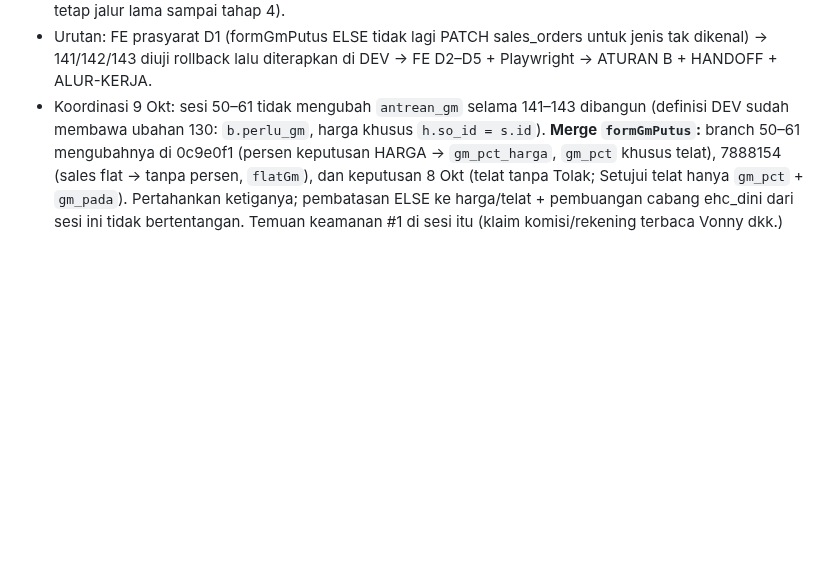
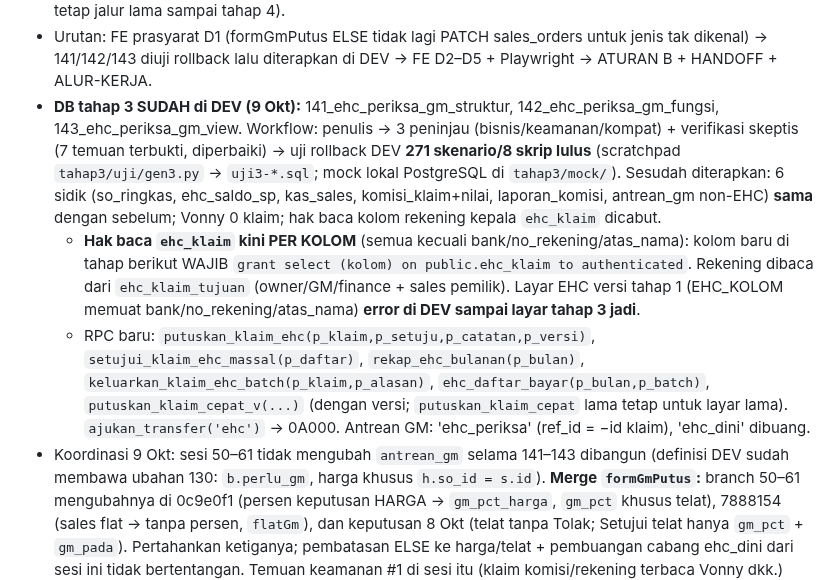
Before and after one commit to hanneslowan-max/RHJ-Website, a Markdown page: HANDOFF.md, the part around the change. Drawn GitHub-style; blank space fills up the shorter version.

```diff
--- a/HANDOFF.md
+++ b/HANDOFF.md
@@ -164,6 +164,19 @@ Baca dulu `ATURAN.md` (aturan kerja: uji tabrakan dulu, lapor + rekomendasi, Han
   EHC tidak lagi lewat `transfer_pengajuan` (komisi tetap jalur lama sampai tahap 4).
 - Urutan: FE prasyarat D1 (formGmPutus ELSE tidak lagi PATCH sales_orders untuk jenis tak dikenal) → 141/142/143 diuji
   rollback lalu diterapkan di DEV → FE D2–D5 + Playwright → ATURAN B + HANDOFF + ALUR-KERJA.
+- **DB tahap 3 SUDAH di DEV (9 Okt):** 141_ehc_periksa_gm_struktur, 142_ehc_periksa_gm_fungsi, 143_ehc_periksa_gm_view.
+  Workflow: penulis → 3 peninjau (bisnis/keamanan/kompat) + verifikasi skeptis (7 temuan terbukti, diperbaiki) → uji
+  rollback DEV **271 skenario/8 skrip lulus** (scratchpad `tahap3/uji/gen3.py` → `uji3-*.sql`; mock lokal PostgreSQL di
+  `tahap3/mock/`). Sesudah diterapkan: 6 sidik (so_ringkas, ehc_saldo_sp, kas_sales, komisi_klaim+nilai, laporan_komisi,
+  antrean_gm non-EHC) **sama** dengan sebelum; Vonny 0 klaim; hak baca kolom rekening kepala `ehc_klaim` dicabut.
+  - **Hak baca `ehc_klaim` kini PER KOLOM** (semua kecuali bank/no_rekening/atas_nama): kolom baru di tahap berikut
+    WAJIB `grant select (kolom) on public.ehc_klaim to authenticated`. Rekening dibaca dari `ehc_klaim_tujuan`
+    (owner/GM/finance + sales pemilik). Layar EHC versi tahap 1 (EHC_KOLOM memuat bank/no_rekening/atas_nama) **error
+    di DEV sampai layar tahap 3 jadi**.
+  - RPC baru: `putuskan_klaim_ehc(p_klaim,p_setuju,p_catatan,p_versi)`, `setujui_klaim_ehc_massal(p_daftar)`,
+    `rekap_ehc_bulanan(p_bulan)`, `keluarkan_klaim_ehc_batch(p_klaim,p_alasan)`, `ehc_daftar_bayar(p_bulan,p_batch)`,
+    `putuskan_klaim_cepat_v(...)` (dengan versi; `putuskan_klaim_cepat` lama tetap untuk layar lama). `ajukan_transfer('ehc')`
+    → 0A000. Antrean GM: 'ehc_periksa' (ref_id = −id klaim), 'ehc_dini' dibuang.
 - Koordinasi 9 Okt: sesi 50–61 tidak mengubah `antrean_gm` selama 141–143 dibangun (definisi DEV sudah membawa
   ubahan 130: `b.perlu_gm`, harga khusus `h.so_id = s.id`). **Merge `formGmPutus`:** branch 50–61 mengubahnya di
   0c9e0f1 (persen keputusan HARGA → `gm_pct_harga`, `gm_pct` khusus telat), 7888154 (sales flat → tanpa persen,
```
Also changed, not shown: ATURAN.md (+9 -5 lines).
